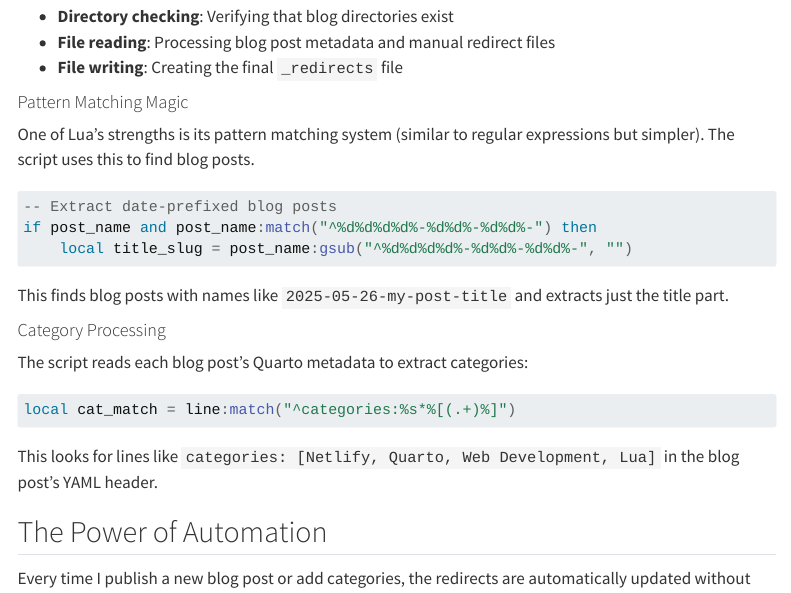
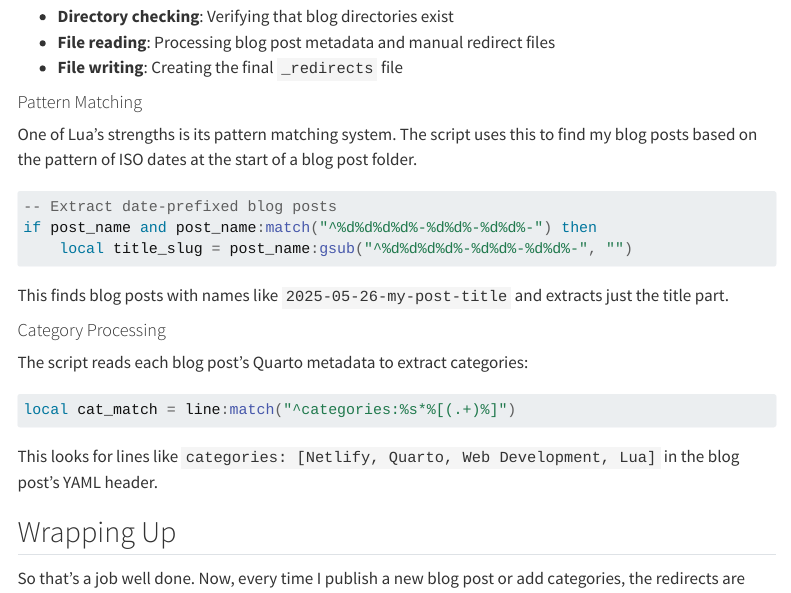
Before and after one commit to Paulj1989/paulrjohnson.net, a Quarto document (blog/2025-06-01-generating-redirects-with-lua/index.qmd): the page in a window 1100 px wide, from 1630 px down. Rendered offline with R 4.5, knitr and Pandoc in place of Quarto, with nearby package versions; menus at the side of the page are left out.

Commit message:
Update redirects draft

````diff
--- a/blog/2025-06-01-generating-redirects-with-lua/index.qmd
+++ b/blog/2025-06-01-generating-redirects-with-lua/index.qmd
@@ -297,9 +297,9 @@ Lua provides basic file I/O operations, which the script uses:
 - **File reading**: Processing blog post metadata and manual redirect files
 - **File writing**: Creating the final `_redirects` file
 
-#### Pattern Matching Magic
+#### Pattern Matching
 
-One of Lua's strengths is its pattern matching system (similar to regular expressions but simpler). The script uses this to find blog posts.
+One of Lua's strengths is its pattern matching system. The script uses this to find my blog posts based on the pattern of ISO dates at the start of a blog post folder.
 
 ```lua
 -- Extract date-prefixed blog posts
@@ -319,9 +319,9 @@ local cat_match = line:match("^categories:%s*%[(.+)%]")
 
 This looks for lines like `categories: [Netlify, Quarto, Web Development, Lua]` in the blog post's YAML header.
 
-## The Power of Automation
+## Wrapping Up
 
-Every time I publish a new blog post or add categories, the redirects are automatically updated without any manual intervention.
+So that's a job well done. Now, every time I publish a new blog post or add categories, the redirects are automatically updated without any manual intervention.
 
 ## Acknowledgments {.appendix}
 
````
Also changed, not shown: blog/2025-06-01-generating-redirects-with-lua/index.qmd (2 more changed lines), 1 other file.
